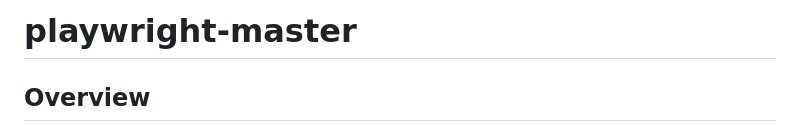
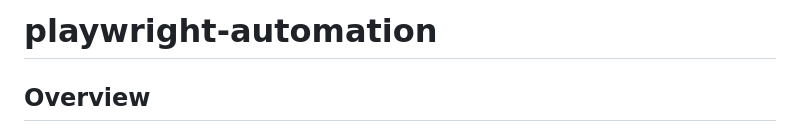
Before and after one commit to visitshiba/B2BTAIL-AUTOMATION, a Markdown page: README.md, the part around the change. GitHub-like rendering.

Commit message:
Rename repository from playwright-master to playwright-automation

```diff
--- a/README.md
+++ b/README.md
@@ -1,4 +1,4 @@
-# playwright-master
+# playwright-automation
 
 ## Overview
 This repository contains an end-to-end test automation framework built with Playwright and TypeScript. It exercises automation scenarios for websites such as `https://automationexercise.com/` using the Page Object Model (POM) and common automation best practices.
```
